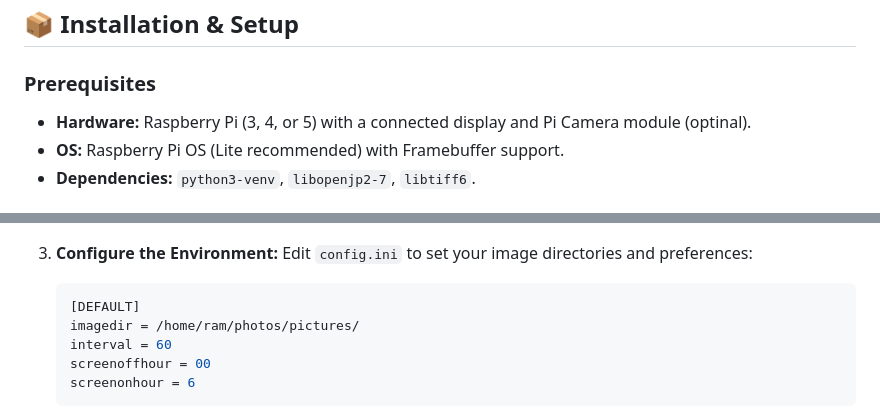
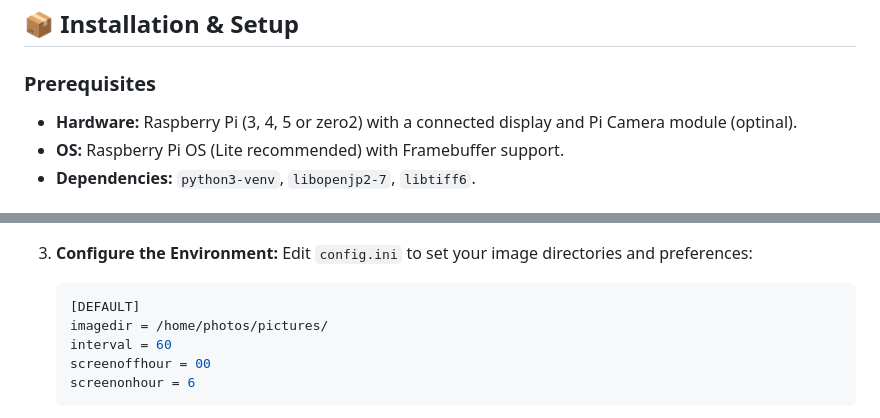
Before and after one commit to agmonr/digitalFrame, a Markdown page: README.md, 2 parts joined by grey strips. Drawn GitHub-style.

Commit message:
updating machine types

````diff
--- a/README.md
+++ b/README.md
@@ -63,7 +63,7 @@ DigitalFrame operates as a distributed system of specialized services, ensuring
 ## 📦 Installation & Setup
 
 ### Prerequisites
-- **Hardware:** Raspberry Pi (3, 4, or 5) with a connected display and Pi Camera module (optinal).
+- **Hardware:** Raspberry Pi (3, 4, 5 or zero2) with a connected display and Pi Camera module (optinal).
 - **OS:** Raspberry Pi OS (Lite recommended) with Framebuffer support.
 - **Dependencies:** `python3-venv`, `libopenjp2-7`, `libtiff6`.
 
@@ -85,7 +85,7 @@ DigitalFrame operates as a distributed system of specialized services, ensuring
    Edit `config.ini` to set your image directories and preferences:
    ```ini
    [DEFAULT]
-   imagedir = /home/ram/photos/pictures/
+   imagedir = /home/photos/pictures/
    interval = 60
    screenoffhour = 00
    screenonhour = 6
````
